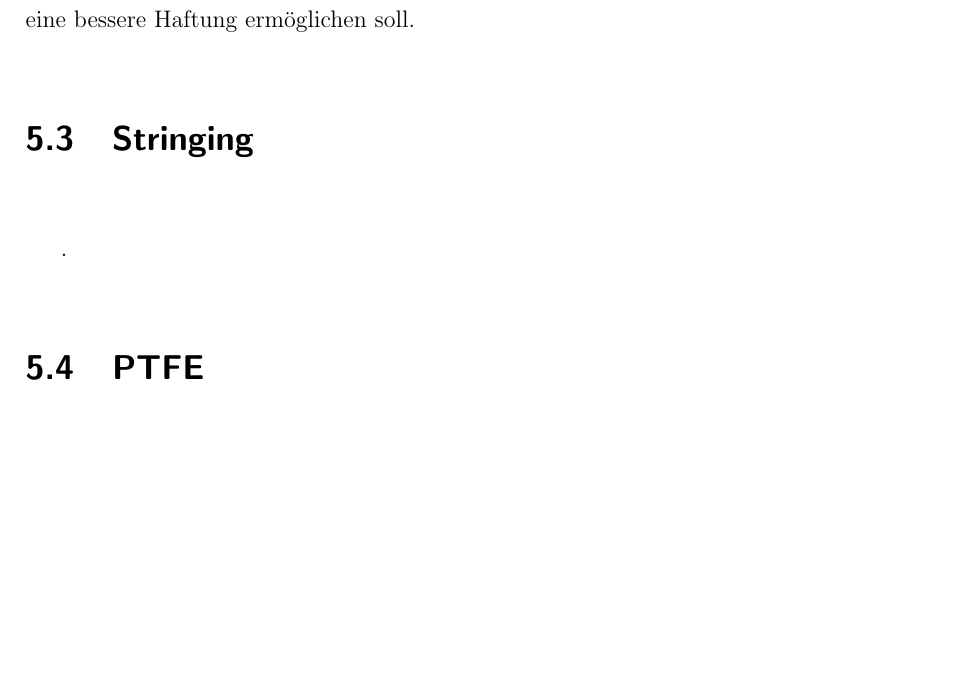
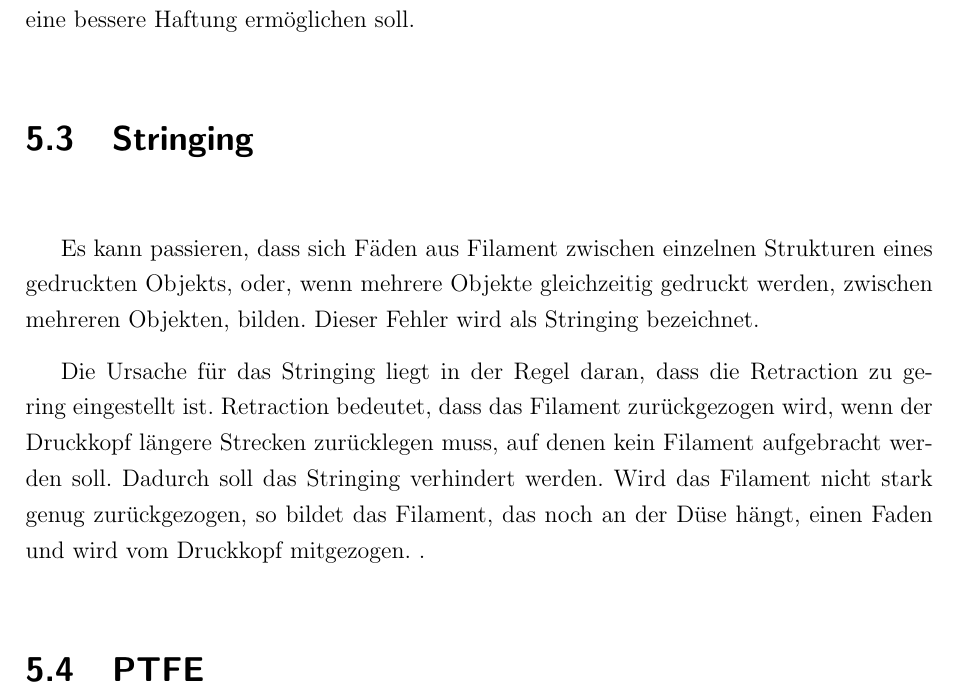
Before and after one commit to js5342/stud3dDHBW, a LaTeX document (studienarbeit.tex, which reads kapitel/fehler/fehler.tex): part of page 23 of 29 before the commit and part of page 23 of 30 after it, cut so that both start at the same text, the shorter picture padded with empty space. Compiled offline with pdfLaTeX; the source files are stored in an older character set and shown here as Unicode; a LaTeX package or settings file that is missing is left out.

Commit message:
Fehler: Stringing

```diff
--- a/kapitel/fehler/fehler.tex
+++ b/kapitel/fehler/fehler.tex
@@ -20,6 +20,9 @@
 
 	\section{Stringing}
 	%Retraction tut nicht richtig
+	Es kann passieren, dass sich Fäden aus Filament zwischen einzelnen Strukturen eines gedruckten Objekts, oder, wenn mehrere Objekte gleichzeitig gedruckt werden, zwischen mehreren Objekten, bilden. Dieser Fehler wird als Stringing bezeichnet.
+
+	Die Ursache für das Stringing liegt in der Regel daran, dass die Retraction zu gering eingestellt ist. Retraction bedeutet, dass das Filament zurückgezogen wird, wenn der Druckkopf längere Strecken zurücklegen muss, auf denen kein Filament aufgebracht werden soll. Dadurch soll das Stringing verhindert werden. Wird das Filament nicht stark genug zurückgezogen, so bildet das Filament, das noch an der Düse hängt, einen Faden und wird vom Druckkopf mitgezogen.
 	.
 	\section{PTFE}
 	%TODO: Bilder
```
